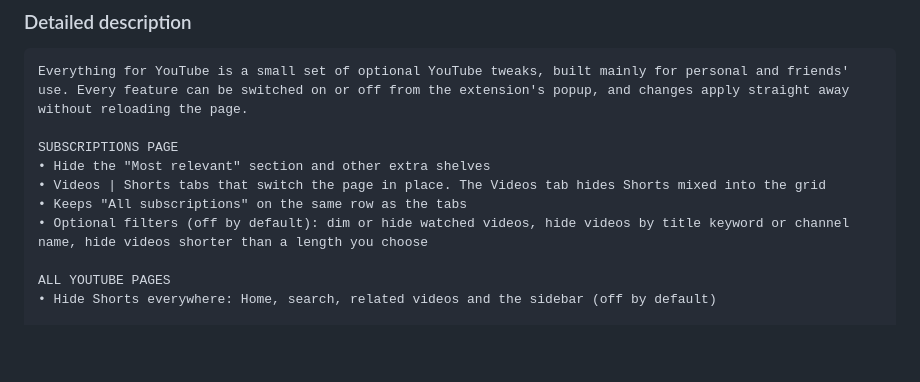
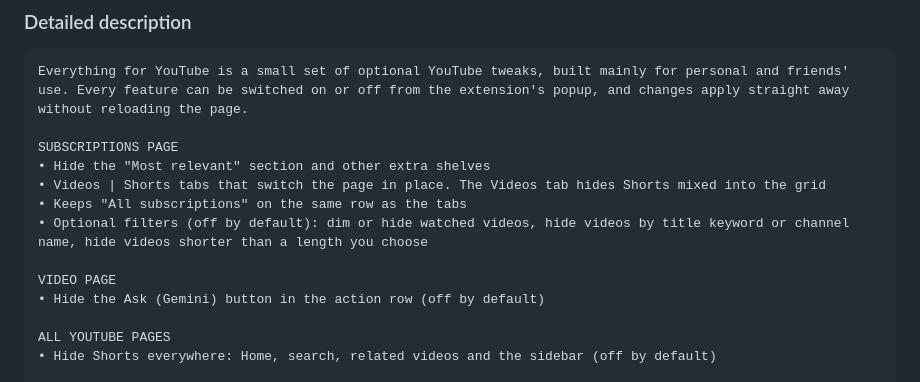
Before and after one commit to Atsukio/clean-subs-for-youtube, a Markdown page: store-assets/LISTING.md, the part around the change. Drawn GitHub-style; blank space fills up the shorter version.

```diff
--- a/store-assets/LISTING.md
+++ b/store-assets/LISTING.md
@@ -41,6 +41,9 @@ SUBSCRIPTIONS PAGE
 • Videos | Shorts tabs that switch the page in place. The Videos tab hides Shorts mixed into the grid
 • Keeps "All subscriptions" on the same row as the tabs
 • Optional filters (off by default): dim or hide watched videos, hide videos by title keyword or channel name, hide videos shorter than a length you choose
+
+VIDEO PAGE
+• Hide the Ask (Gemini) button in the action row (off by default)
 
 ALL YOUTUBE PAGES
 • Hide Shorts everywhere: Home, search, related videos and the sidebar (off by default)
```
Also changed, not shown: AGENTS.md (+16 -8 lines), README.md (+4 -0 lines), store-assets/screenshots/04-settings.png, store-assets/screenshots/05-settings-watch2gether.png, 6 other files.
